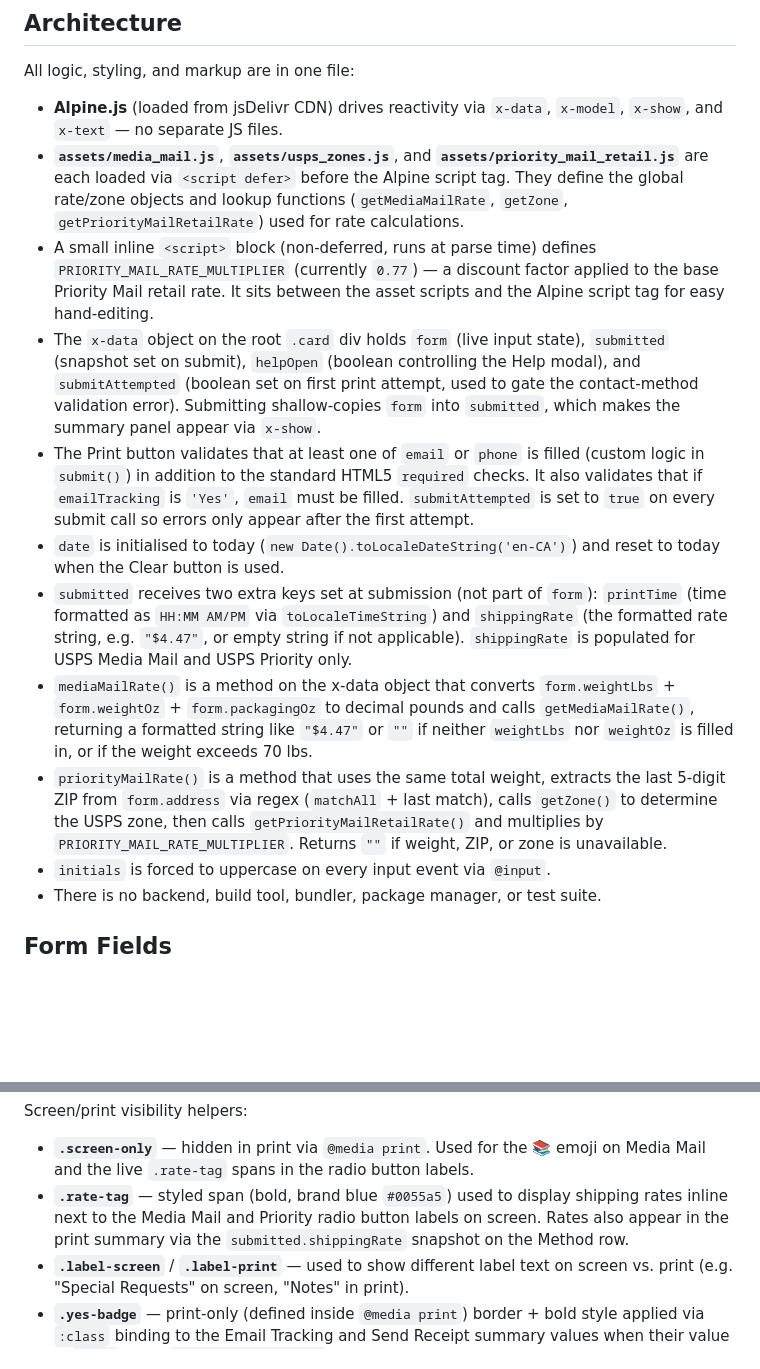
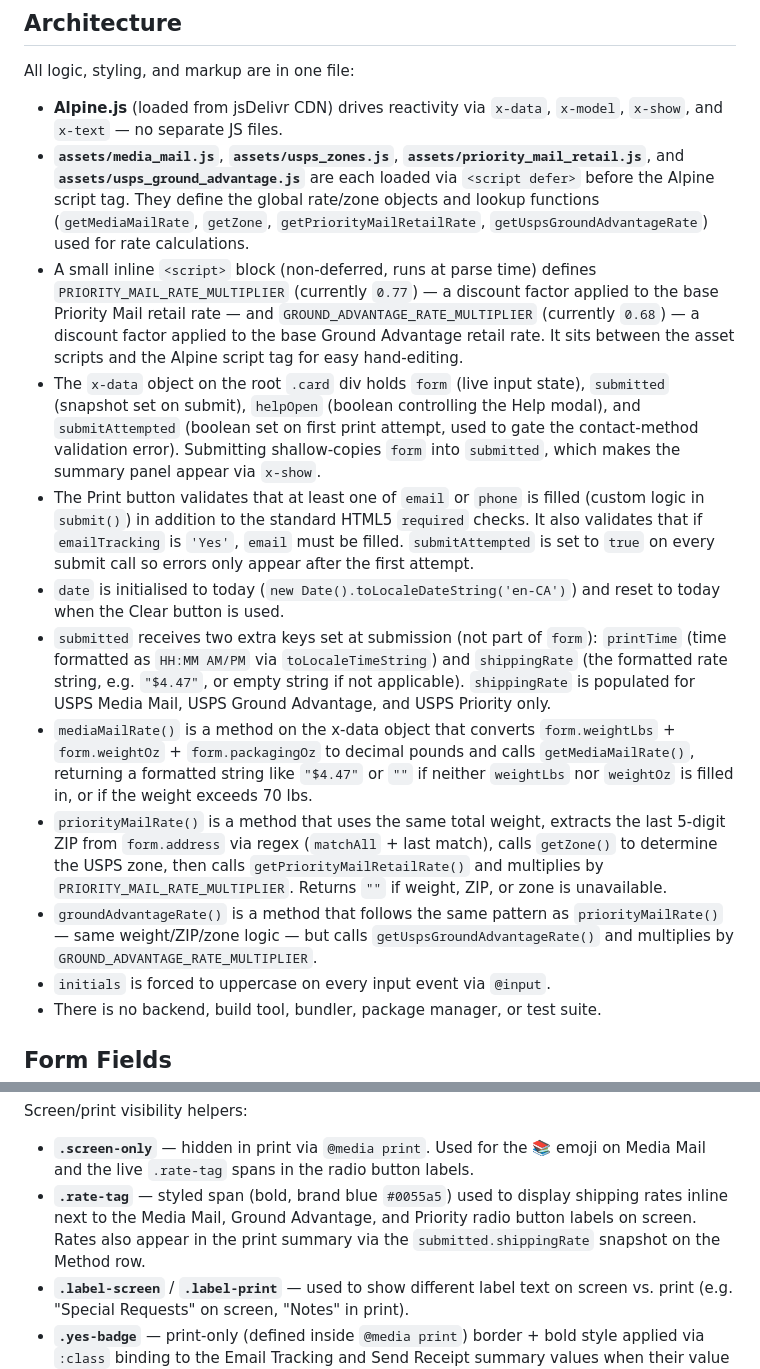
Before and after one commit to joem/shippingformtest, a Markdown page: CLAUDE.md, 2 parts joined by grey strips. GitHub-like rendering; blank space fills up the shorter version.

```diff
--- a/CLAUDE.md
+++ b/CLAUDE.md
@@ -11,14 +11,15 @@ A single-page employee-facing shipping form for a retail book/media store with m
 All logic, styling, and markup are in one file:
 
 - **Alpine.js** (loaded from jsDelivr CDN) drives reactivity via `x-data`, `x-model`, `x-show`, and `x-text` — no separate JS files.
-- **`assets/media_mail.js`**, **`assets/usps_zones.js`**, and **`assets/priority_mail_retail.js`** are each loaded via `<script defer>` before the Alpine script tag. They define the global rate/zone objects and lookup functions (`getMediaMailRate`, `getZone`, `getPriorityMailRetailRate`) used for rate calculations.
-- A small inline `<script>` block (non-deferred, runs at parse time) defines `PRIORITY_MAIL_RATE_MULTIPLIER` (currently `0.77`) — a discount factor applied to the base Priority Mail retail rate. It sits between the asset scripts and the Alpine script tag for easy hand-editing.
+- **`assets/media_mail.js`**, **`assets/usps_zones.js`**, **`assets/priority_mail_retail.js`**, and **`assets/usps_ground_advantage.js`** are each loaded via `<script defer>` before the Alpine script tag. They define the global rate/zone objects and lookup functions (`getMediaMailRate`, `getZone`, `getPriorityMailRetailRate`, `getUspsGroundAdvantageRate`) used for rate calculations.
+- A small inline `<script>` block (non-deferred, runs at parse time) defines `PRIORITY_MAIL_RATE_MULTIPLIER` (currently `0.77`) — a discount factor applied to the base Priority Mail retail rate — and `GROUND_ADVANTAGE_RATE_MULTIPLIER` (currently `0.68`) — a discount factor applied to the base Ground Advantage retail rate. It sits between the asset scripts and the Alpine script tag for easy hand-editing.
 - The `x-data` object on the root `.card` div holds `form` (live input state), `submitted` (snapshot set on submit), `helpOpen` (boolean controlling the Help modal), and `submitAttempted` (boolean set on first print attempt, used to gate the contact-method validation error). Submitting shallow-copies `form` into `submitted`, which makes the summary panel appear via `x-show`.
 - The Print button validates that at least one of `email` or `phone` is filled (custom logic in `submit()`) in addition to the standard HTML5 `required` checks. It also validates that if `emailTracking` is `'Yes'`, `email` must be filled. `submitAttempted` is set to `true` on every submit call so errors only appear after the first attempt.
 - `date` is initialised to today (`new Date().toLocaleDateString('en-CA')`) and reset to today when the Clear button is used.
-- `submitted` receives two extra keys set at submission (not part of `form`): `printTime` (time formatted as `HH:MM AM/PM` via `toLocaleTimeString`) and `shippingRate` (the formatted rate string, e.g. `"$4.47"`, or empty string if not applicable). `shippingRate` is populated for USPS Media Mail and USPS Priority only.
+- `submitted` receives two extra keys set at submission (not part of `form`): `printTime` (time formatted as `HH:MM AM/PM` via `toLocaleTimeString`) and `shippingRate` (the formatted rate string, e.g. `"$4.47"`, or empty string if not applicable). `shippingRate` is populated for USPS Media Mail, USPS Ground Advantage, and USPS Priority only.
 - `mediaMailRate()` is a method on the x-data object that converts `form.weightLbs` + `form.weightOz` + `form.packagingOz` to decimal pounds and calls `getMediaMailRate()`, returning a formatted string like `"$4.47"` or `""` if neither `weightLbs` nor `weightOz` is filled in, or if the weight exceeds 70 lbs.
 - `priorityMailRate()` is a method that uses the same total weight, extracts the last 5-digit ZIP from `form.address` via regex (`matchAll` + last match), calls `getZone()` to determine the USPS zone, then calls `getPriorityMailRetailRate()` and multiplies by `PRIORITY_MAIL_RATE_MULTIPLIER`. Returns `""` if weight, ZIP, or zone is unavailable.
+- `groundAdvantageRate()` is a method that follows the same pattern as `priorityMailRate()` — same weight/ZIP/zone logic — but calls `getUspsGroundAdvantageRate()` and multiplies by `GROUND_ADVANTAGE_RATE_MULTIPLIER`.
 - `initials` is forced to uppercase on every input event via `@input`.
 - There is no backend, build tool, bundler, package manager, or test suite.
 
@@ -59,7 +60,7 @@ Shipping method icons sit inline before the option label text:
 Screen/print visibility helpers:
 
 - **`.screen-only`** — hidden in print via `@media print`. Used for the 📚 emoji on Media Mail and the live `.rate-tag` spans in the radio button labels.
-- **`.rate-tag`** — styled span (bold, brand blue `#0055a5`) used to display shipping rates inline next to the Media Mail and Priority radio button labels on screen. Rates also appear in the print summary via the `submitted.shippingRate` snapshot on the Method row.
+- **`.rate-tag`** — styled span (bold, brand blue `#0055a5`) used to display shipping rates inline next to the Media Mail, Ground Advantage, and Priority radio button labels on screen. Rates also appear in the print summary via the `submitted.shippingRate` snapshot on the Method row.
 - **`.label-screen`** / **`.label-print`** — used to show different label text on screen vs. print (e.g. "Special Requests" on screen, "Notes" in print).
 - **`.yes-badge`** — print-only (defined inside `@media print`) border + bold style applied via `:class` binding to the Email Tracking and Send Receipt summary values when their value is `"Yes"`. Uses `justify-self: start` so the border wraps only the word, not the full grid column.
 
```
Also changed, not shown: README.md (+7 -5 lines).
